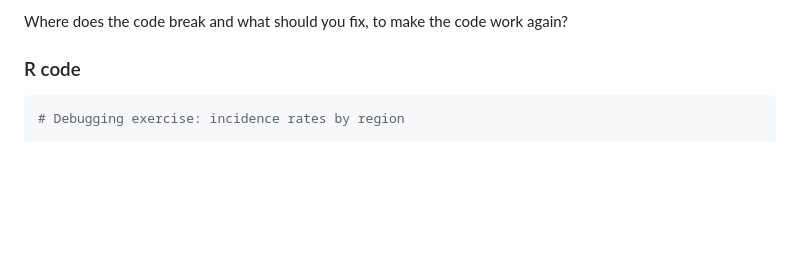
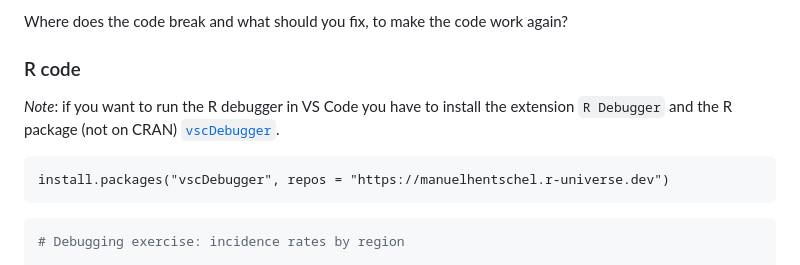
Before and after one commit to UMCU-Good-Coding-Practices-Course/practicals, a Markdown page: day3/instructions.md, the part around the change. GitHub-like rendering; blank space fills up the shorter version.

Commit message:
Add vscDebugger instructions

````diff
--- a/day3/instructions.md
+++ b/day3/instructions.md
@@ -7,6 +7,14 @@ Find out what is going wrong with the following code in either R or Python, usin
 Where does the code break and what should you fix, to make the code work again?
 
 ### R code
+
+*Note*: if you want to run the R debugger in VS Code you have to install the extension `R Debugger` and the R package (not on CRAN) [`vscDebugger`](https://github.com/ManuelHentschel/vscDebugger).
+
+```
+install.packages("vscDebugger", repos = "https://manuelhentschel.r-universe.dev")
+```
+
+
 
 ```r
 # Debugging exercise: incidence rates by region
````
